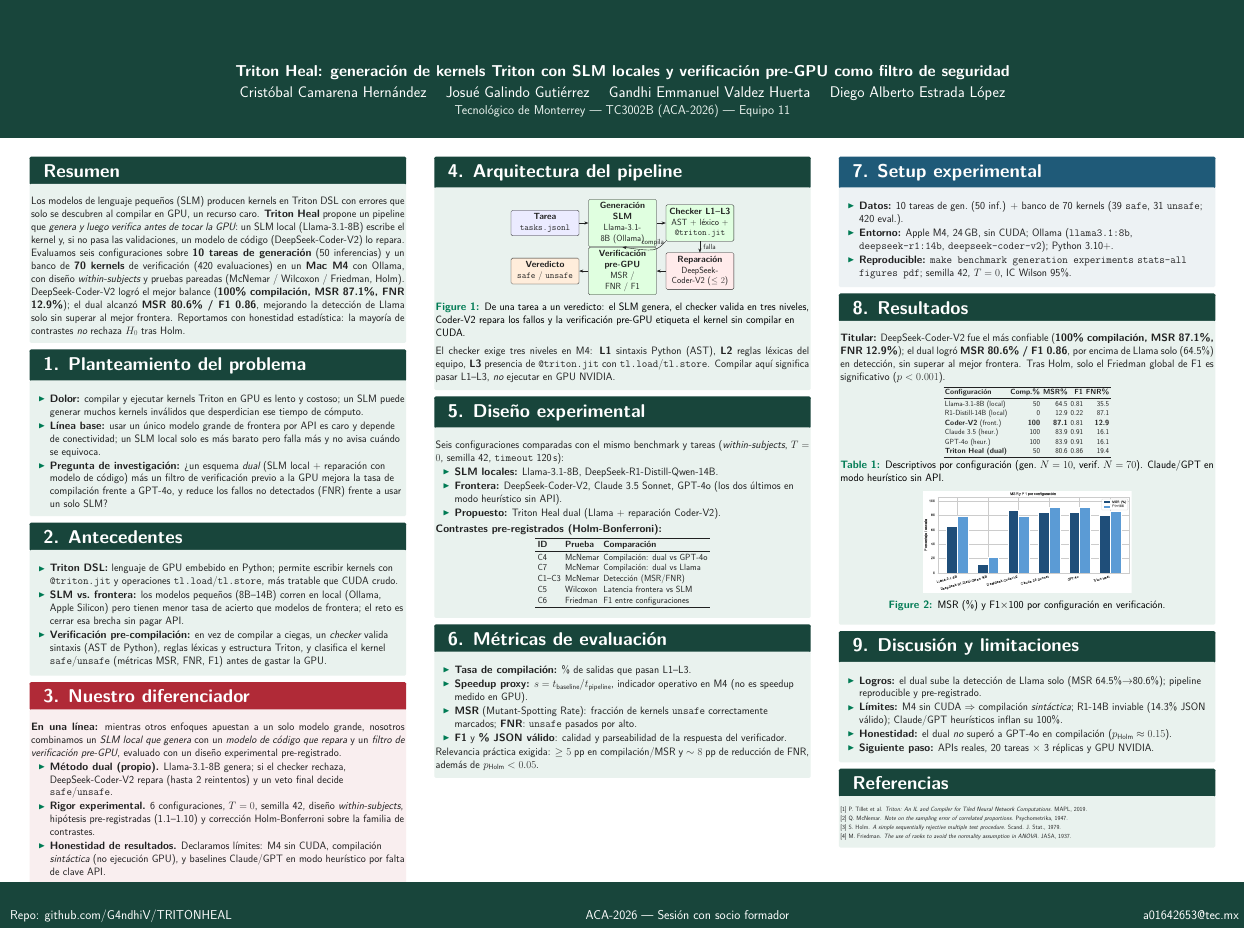
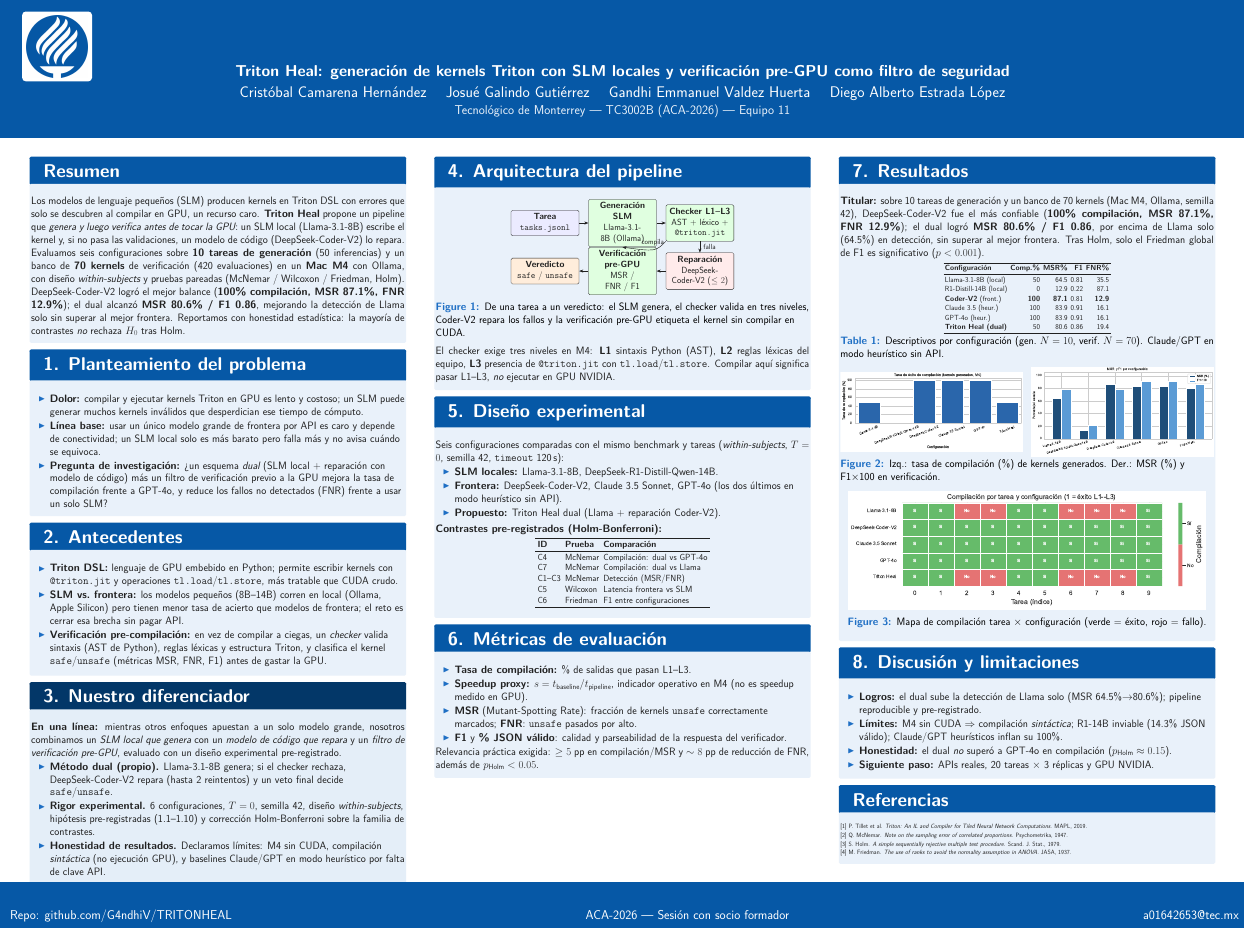
Before and after one commit to G4ndhiV/TRITONHEAL, a LaTeX poster (poster/poster.tex): the whole page. The pictures show the PDF file poster/poster.pdf that the author committed with the source.

Commit message:
Aplica correcciones al póster: azul Tec, logo y figuras en Resultados
- Paleta azul institucional del Tec (#0658A6) en lugar del verde
- Logo oficial (antorcha) en la cabecera, sobre tarjeta blanca para contraste
- Elimina la sección "Setup experimental"; mueve sus datos clave al titular
  de Resultados y agrega heatmap de compilación tarea x configuración y la
  figura de tasa de compilación (2 figuras lado a lado + heatmap)

Co-Authored-By: Claude Opus 4.8 <noreply@anthropic.com>

```diff
--- a/poster/poster.tex
+++ b/poster/poster.tex
@@ -243,28 +249,14 @@
 \separatorcolumn
 
 % ============================================================
-% COLUMNA 3 — Setup, resultados, discusión, referencias
+% COLUMNA 3 — Resultados, discusión, referencias
 % ============================================================
 \begin{column}{\colwidth}
 
-  \begin{exampleblock}{7. Setup experimental}
+  \begin{block}{7. Resultados}
 
-    \begin{itemize}
-      \item \textbf{Datos:} 10 tareas de gen.\ (50 inf.) + banco de 70 kernels
-        (39 \texttt{safe}, 31 \texttt{unsafe}; 420 eval.).
-      \item \textbf{Entorno:} Apple M4, 24\,GB, sin CUDA; Ollama
-        (\texttt{llama3.1:8b}, \texttt{deepseek-r1:14b},
-        \texttt{deepseek-coder-v2}); Python 3.10+.
-      \item \textbf{Reproducible:} \texttt{make benchmark generation
-        experiments} \texttt{stats-all figures pdf}; semilla 42, $T=0$,
-        IC Wilson 95\%.
-    \end{itemize}
-
-  \end{exampleblock}
-
-  \begin{block}{8. Resultados}
-
-    \textbf{Titular:} DeepSeek-Coder-V2 fue el más confiable
+    \textbf{Titular:} sobre 10 tareas de generación y un banco de 70 kernels
+    (Mac M4, Ollama, semilla 42), DeepSeek-Coder-V2 fue el más confiable
     (\textbf{100\% compilación, MSR 87.1\%, FNR 12.9\%}); el dual logró
     \textbf{MSR 80.6\% / F1 0.86}, por encima de Llama solo (64.5\%) en
     detección, sin superar al mejor frontera. Tras Holm, solo el Friedman
@@ -291,13 +283,26 @@
 
     \begin{figure}
       \centering
-      \includegraphics[width=0.56\textwidth]{figures/fig_msr_f1.pdf}
-      \caption{MSR (\%) y F1$\times$100 por configuración en verificación.}
+      \begin{minipage}{0.49\linewidth}\centering
+        \includegraphics[width=\linewidth]{figures/fig_compile_rate.pdf}
+      \end{minipage}\hfill
+      \begin{minipage}{0.49\linewidth}\centering
+        \includegraphics[width=\linewidth]{figures/fig_msr_f1.pdf}
+      \end{minipage}
+      \caption{Izq.: tasa de compilación (\%) de kernels generados.
+      Der.: MSR (\%) y F1$\times$100 en verificación.}
+    \end{figure}
+
+    \begin{figure}
+      \centering
+      \includegraphics[width=0.96\textwidth]{figures/fig_robustness_compile.pdf}
+      \caption{Mapa de compilación tarea $\times$ configuración
+      (verde = éxito, rojo = fallo).}
     \end{figure}
 
   \end{block}
 
-  \begin{block}{9. Discusión y limitaciones}
+  \begin{block}{8. Discusión y limitaciones}
 
     \begin{itemize}
       \item \textbf{Logros:} el dual sube la detección de Llama solo
```
Also changed, not shown: poster/beamercolorthememsu.sty (+23 -23 lines), poster/figures/fig_compile_rate.pdf (added), poster/figures/fig_robustness_compile.pdf (added), poster/logos/logo.png (added), poster/poster.pdf, poster/poster.tex (6 more changed lines).
